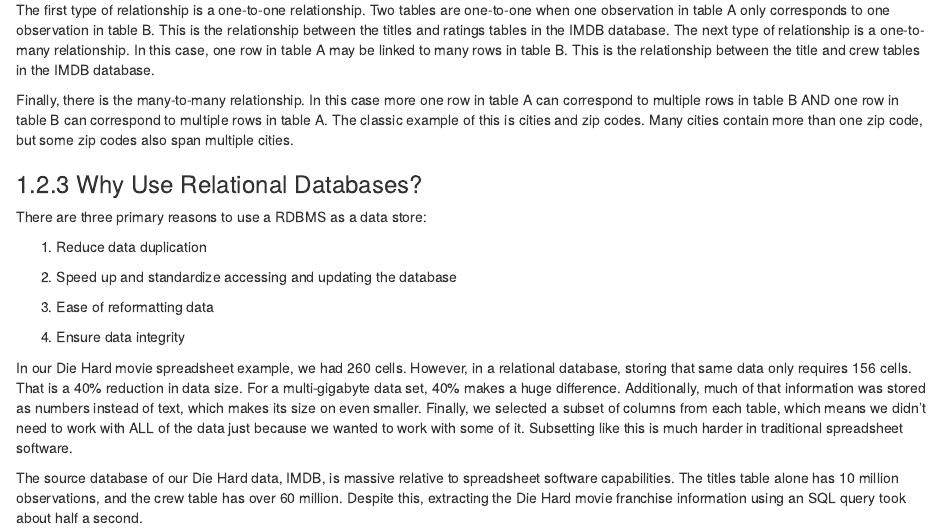
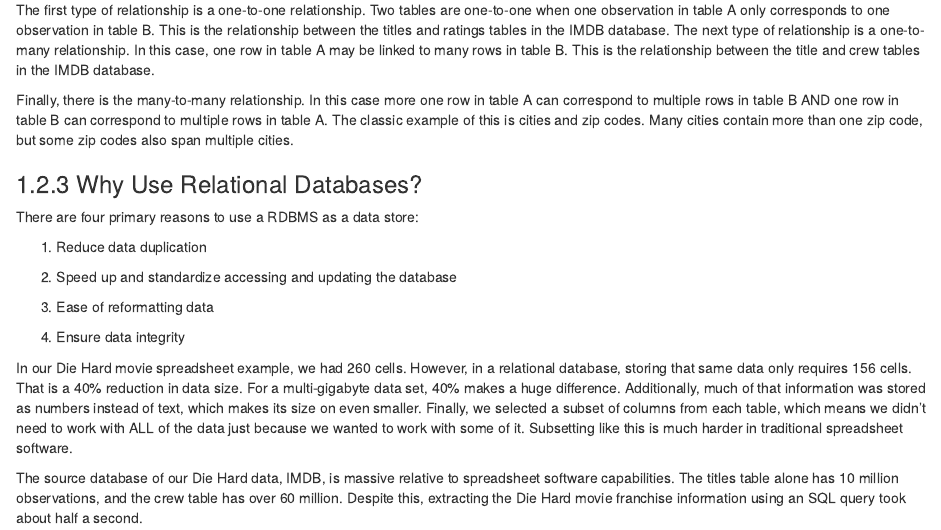
Before and after one commit to ucdavisdatalab/workshop_intro_to_databases, an R Markdown document (02_data-stores.Rmd): the page in a window 1100 px wide, from 3440 px down. Rendered offline with R 4.5, knitr and Pandoc, with nearby package versions; drawn as R Markdown's standard HTML page in place of the format the file asks for.

Commit message:
added a reason to use a relational database

```diff
--- a/02_data-stores.Rmd
+++ b/02_data-stores.Rmd
@@ -249,7 +249,7 @@ also span multiple cities.
 
 ### Why Use Relational Databases?
 
-There are three primary reasons to use a RDBMS as a data store:
+There are four primary reasons to use a RDBMS as a data store:
 
 1.  Reduce data duplication
 
```
